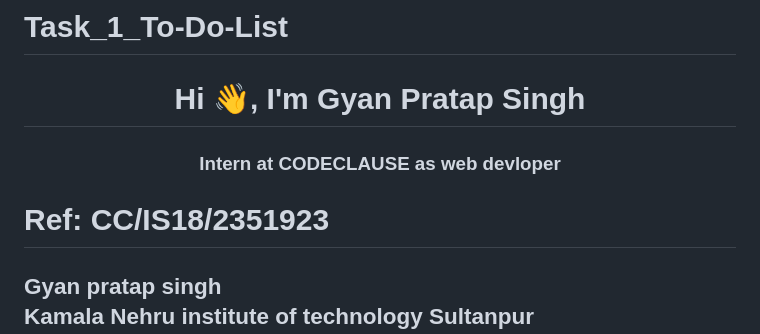
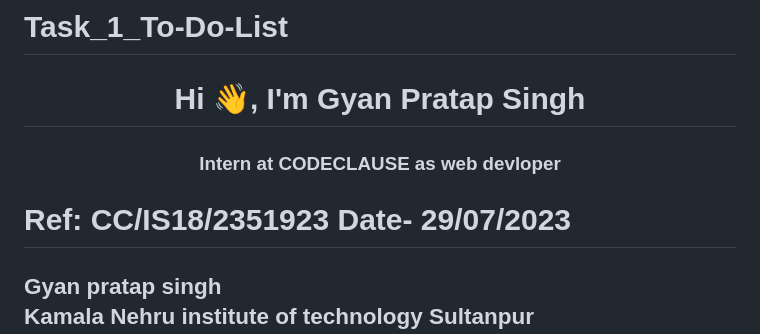
Before and after one commit to Gyanthakur/Task_1_To-Do-List, a Markdown page: README.md, the part around the change. GitHub-like rendering.

```diff
--- a/README.md
+++ b/README.md
@@ -2,7 +2,7 @@
 
 <h1 align="center">Hi 👋, I'm Gyan Pratap Singh</h1>
 <h3 align="center">Intern at CODECLAUSE as web devloper</h3>
-<h1>Ref: CC/IS18/2351923</h1>
+<h1>Ref: CC/IS18/2351923                                       Date- 29/07/2023  </h1>
 <h2>Gyan pratap singh
   <br/>
 Kamala Nehru institute of technology Sultanpur
```
